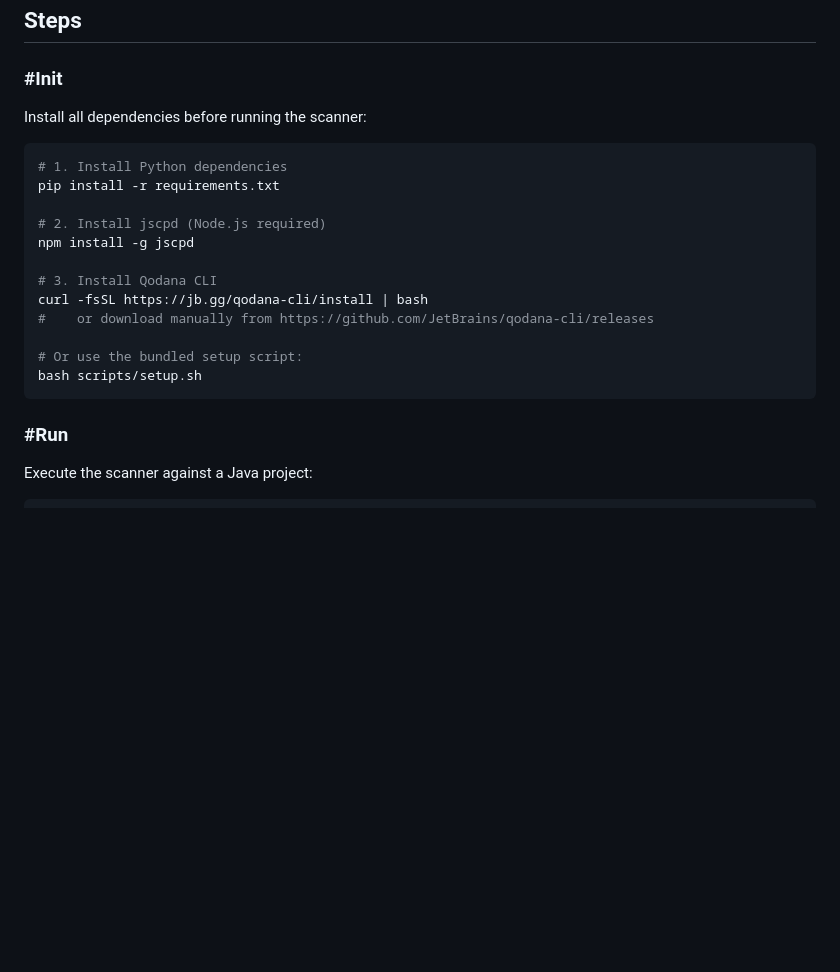
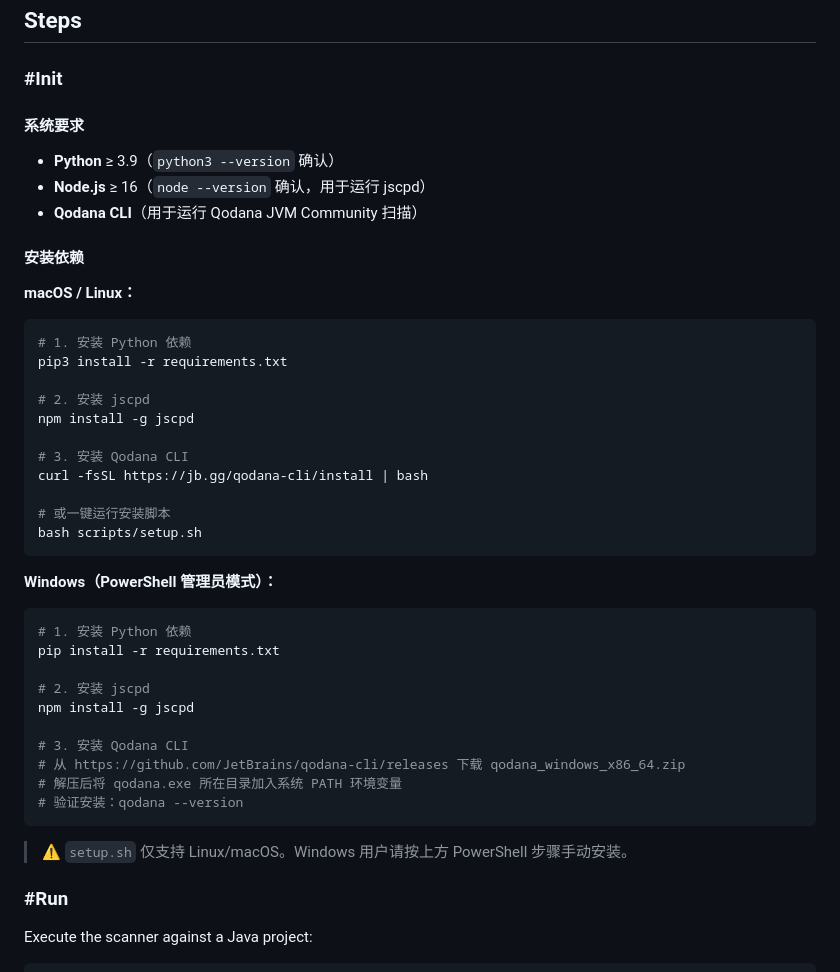
Before and after one commit to jackegg123/agentJob, a Markdown page: vibeSkill/java-code-scanner/SKILL.md, the part around the change. Rendered like a GitHub page; blank space fills up the shorter version.

Commit message:
fix(java-code-scanner): add Windows PowerShell install instructions in SKILL.md

````diff
--- a/vibeSkill/java-code-scanner/SKILL.md
+++ b/vibeSkill/java-code-scanner/SKILL.md
@@ -31,22 +31,46 @@ A Java code quality scanner that detects (1) duplicate/redundant code using `jsc
 
 ### #Init
 
-Install all dependencies before running the scanner:
+#### 系统要求
+
+- **Python** ≥ 3.9（`python3 --version` 确认）
+- **Node.js** ≥ 16（`node --version` 确认，用于运行 jscpd）
+- **Qodana CLI**（用于运行 Qodana JVM Community 扫描）
+
+#### 安装依赖
+
+**macOS / Linux：**
 
 ```bash
-# 1. Install Python dependencies
+# 1. 安装 Python 依赖
+pip3 install -r requirements.txt
+
+# 2. 安装 jscpd
+npm install -g jscpd
+
+# 3. 安装 Qodana CLI
+curl -fsSL https://jb.gg/qodana-cli/install | bash
+
+# 或一键运行安装脚本
+bash scripts/setup.sh
+```
+
+**Windows（PowerShell 管理员模式）：**
+
+```powershell
+# 1. 安装 Python 依赖
 pip install -r requirements.txt
 
-# 2. Install jscpd (Node.js required)
+# 2. 安装 jscpd
 npm install -g jscpd
 
-# 3. Install Qodana CLI
-curl -fsSL https://jb.gg/qodana-cli/install | bash
-#    or download manually from https://github.com/JetBrains/qodana-cli/releases
+# 3. 安装 Qodana CLI
+# 从 https://github.com/JetBrains/qodana-cli/releases 下载 qodana_windows_x86_64.zip
+# 解压后将 qodana.exe 所在目录加入系统 PATH 环境变量
+# 验证安装：qodana --version
+```
 
-# Or use the bundled setup script:
-bash scripts/setup.sh
-```
+> ⚠️ `setup.sh` 仅支持 Linux/macOS。Windows 用户请按上方 PowerShell 步骤手动安装。
 
 ### #Run
 
````
